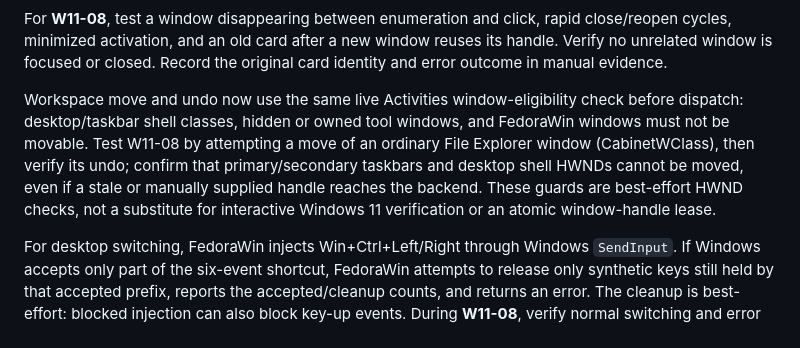
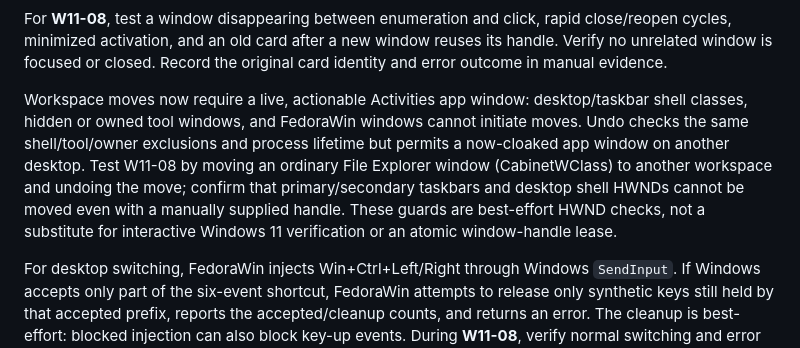
Before and after one commit to Rayeen13/FedoraWin, a Markdown page: docs/BETA_WINDOWS_VALIDATION.md, the part around the change. GitHub-like rendering.

Commit message:
docs(w11): distinguish cloaked workspace undo from move eligibility

```diff
--- a/docs/BETA_WINDOWS_VALIDATION.md
+++ b/docs/BETA_WINDOWS_VALIDATION.md
@@ -90,14 +90,15 @@ rapid close/reopen cycles, minimized activation, and an old card after a new
 window reuses its handle. Verify no unrelated window is focused or closed.
 Record the original card identity and error outcome in manual evidence.
 
-Workspace move and undo now use the same live Activities window-eligibility
-check before dispatch: desktop/taskbar shell classes, hidden or owned tool
-windows, and FedoraWin windows must not be movable. Test W11-08 by attempting
-a move of an ordinary File Explorer window (CabinetWClass), then verify its
-undo; confirm that primary/secondary taskbars and desktop shell HWNDs cannot
-be moved, even if a stale or manually supplied handle reaches the backend.
-These guards are best-effort HWND checks, not a substitute for interactive
-Windows 11 verification or an atomic window-handle lease.
+Workspace moves now require a live, actionable Activities app window:
+desktop/taskbar shell classes, hidden or owned tool windows, and FedoraWin
+windows cannot initiate moves. Undo checks the same shell/tool/owner exclusions
+and process lifetime but permits a now-cloaked app window on another desktop.
+Test W11-08 by moving an ordinary File Explorer window (CabinetWClass) to
+another workspace and undoing the move; confirm that primary/secondary
+taskbars and desktop shell HWNDs cannot be moved even with a manually supplied
+handle. These guards are best-effort HWND checks, not a substitute for
+interactive Windows 11 verification or an atomic window-handle lease.
 
 For desktop switching, FedoraWin injects Win+Ctrl+Left/Right through Windows
 `SendInput`. If Windows accepts only part of the six-event shortcut, FedoraWin
```
